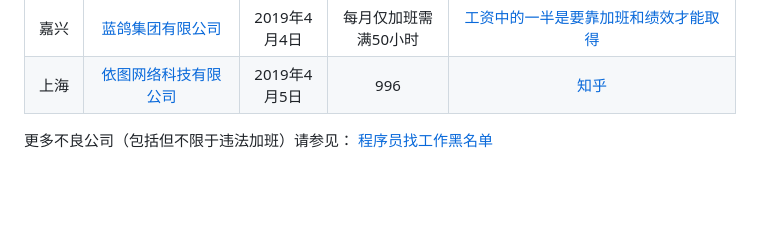
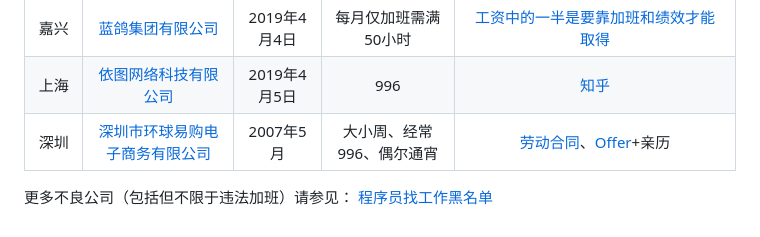
Before and after one commit to 996icu/996.ICU, a Markdown page: blacklist/blacklist.md, the part around the change. Rendered like a GitHub page; blank space fills up the shorter version.

Commit message:
Globalegrow, a 996 company in ShenZhen

```diff
--- a/blacklist/blacklist.md
+++ b/blacklist/blacklist.md
@@ -80,6 +80,7 @@
 |天津|[长城汽车股份有限公司天津园区](http://www.gwm.com.cn/)|2019年3月28日|大小周|[招聘简章](http://www.hljsxy.org.cn/website/sites/common/readwNews.aspx?JpkId=1&id=13289)|
 |嘉兴|[蓝鸽集团有限公司](http://www.chinalancoo.com)|2019年4月4日|每月仅加班需满50小时|[工资中的一半是要靠加班和绩效才能取得](https://tieba.baidu.com/f?kz=4421231059&mo_device=1&ssid=0&from=844b&uid=0&pu=usm@2,sz@320_1001,ta@iphone_2_7.0_24_67.0&bd_page_type=1&baiduid=16C9EAE1D7D54FAC1A178F5882C9EBD3&tj=h5_mobile_1_0_10_l4&referer=m.baidu.com?pn=0&)
 |上海|[依图网络科技有限公司](http://www.yitutech.com/)|2019年4月5日|996|[知乎](https://www.zhihu.com/question/300132949/answer/606529193)|
+|深圳|[深圳市环球易购电子商务有限公司](https://www.globalegrow.com/)|2007年5月|大小周、经常996、偶尔通宵|[劳动合同](img/globalegrow_labor_contract.jpg)、[Offer](img/globalegrow_offer.jpg)+亲历|
 
 更多不良公司（包括但不限于违法加班）请参见：
 [程序员找工作黑名单](https://github.com/shengxinjing/programmer-job-blacklist)
```
Also changed, not shown: blacklist/img/globalegrow_labor_contract.jpg (added), blacklist/img/globalegrow_offer.jpg (added).
